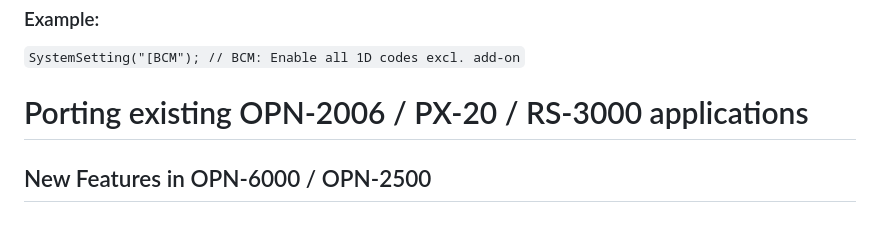
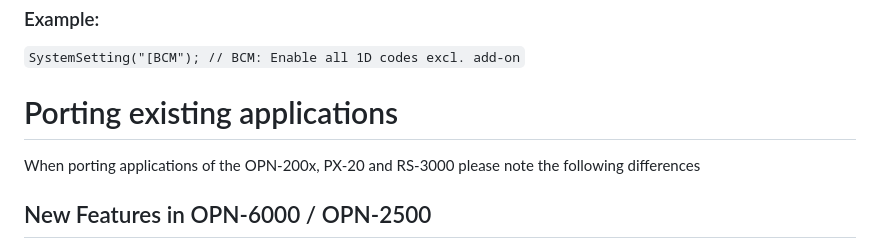
Before and after one commit to OpticonOSEDevelopment/opn2500_opn6000_sdk, a Markdown page: README.md, the part around the change. Rendered like a GitHub page.

```diff
--- a/README.md
+++ b/README.md
@@ -138,7 +138,9 @@ Note that 3-letter menu codes should be prefixed with the character '['. Likewis
 ### Example:
 <code>SystemSetting("[BCM");  // BCM: Enable all 1D codes excl. add-on</code>
 
-# Porting existing OPN-2006 / PX-20 / RS-3000 applications
+# Porting existing applications
+
+When porting applications of the OPN-200x, PX-20 and RS-3000 please note the following differences
 
 ## New Features in OPN-6000 / OPN-2500
 
```
